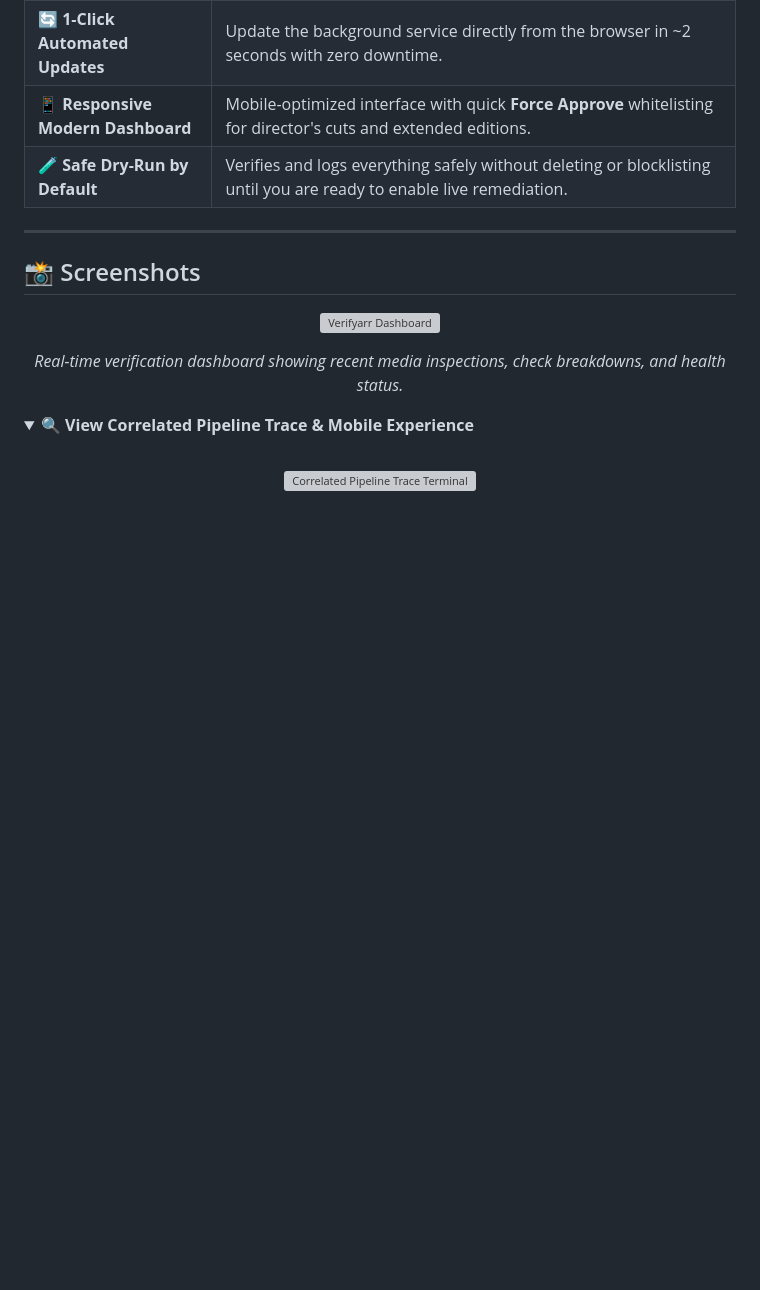
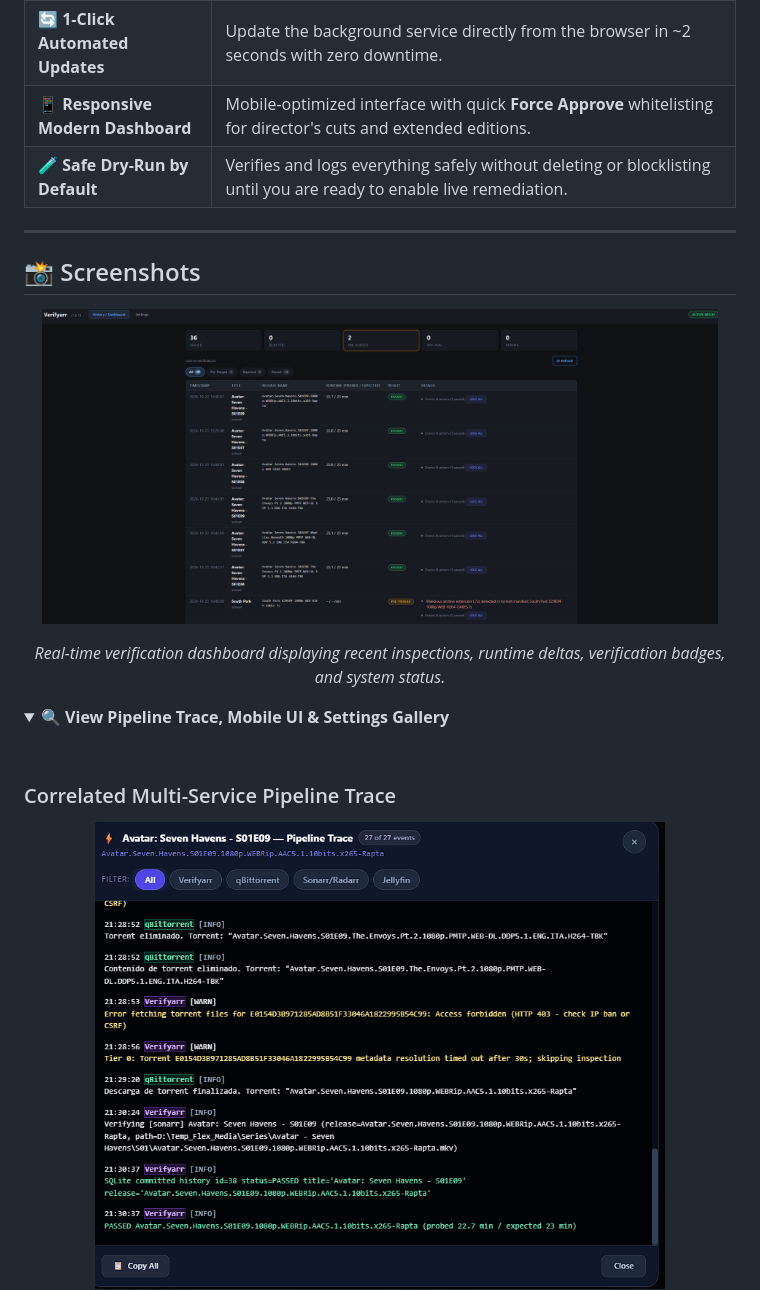
Before and after one commit to camezaro-intc/Verifyarr, a Markdown page: README.md, the part around one of its changes. Rendered like a GitHub page; pictures changed too: assets/main.png (added), assets/pipeline.png (added); folded sections open; blank space fills up the shorter version; grey boxes are pictures that could not be loaded.

```diff
--- a/README.md
+++ b/README.md
@@ -81,16 +81,18 @@ flowchart TD
 ## 📸 Screenshots
 
 <p align="center">
-  <img src="assets/dashboard-preview.png" alt="Verifyarr Dashboard" width="85%" />
+  <img src="assets/main.png" alt="Verifyarr Dashboard" width="95%" />
 </p>
 
 <p align="center">
-  <em>Real-time verification dashboard showing recent media inspections, check breakdowns, and health status.</em>
+  <em>Real-time verification dashboard displaying recent inspections, runtime deltas, verification badges, and system status.</em>
 </p>
 
 <details>
-<summary>🔍 <strong>View Correlated Pipeline Trace & Mobile Experience</strong></summary>
+<summary>🔍 <strong>View Pipeline Trace, Mobile UI & Settings Gallery</strong></summary>
 <br />
+
+### Correlated Multi-Service Pipeline Trace
 <p align="center">
-  <img src="assets/pipeline-trace.png" alt="Correlated Pipeline Trace Terminal" width="85%" />
+  <img src="assets/pipeline.png" alt="Correlated Pipeline Trace Terminal" width="80%" />
   <br />
```
Also changed, not shown: other parts of README.md (+31 -16 lines), assets/integrations.png (added), assets/mobile.jpg (added), assets/tiers.png (added).
